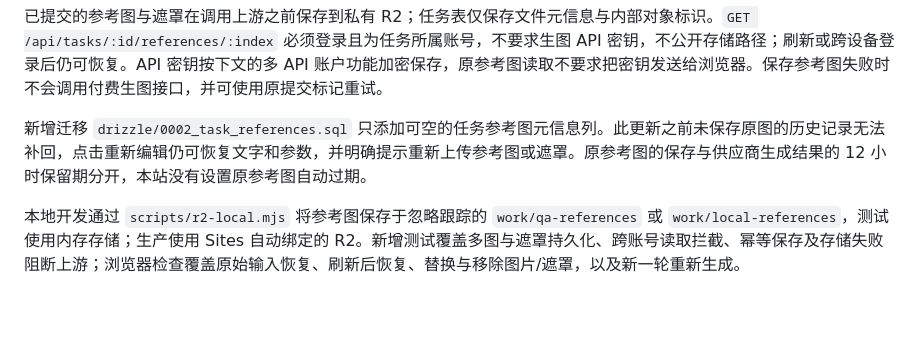
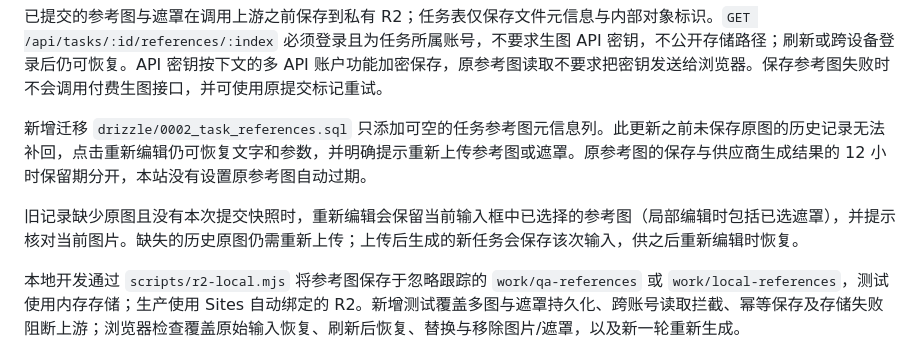
Before and after one commit to yunjingliu07-beep/jituAPI_GUI_interface, a Markdown page: README.md, the part around the change. Rendered like a GitHub page; blank space fills up the shorter version.

Commit message:
Preserve current main branch reference recovery and responsive sidebar changes

```diff
--- a/README.md
+++ b/README.md
@@ -105,6 +105,8 @@ Node.js 24 或更新版本，无 npm 依赖。运行地址 http://localhost:5173
 
 新增迁移 `drizzle/0002_task_references.sql` 只添加可空的任务参考图元信息列。此更新之前未保存原图的历史记录无法补回，点击重新编辑仍可恢复文字和参数，并明确提示重新上传参考图或遮罩。原参考图的保存与供应商生成结果的 12 小时保留期分开，本站没有设置原参考图自动过期。
 
+旧记录缺少原图且没有本次提交快照时，重新编辑会保留当前输入框中已选择的参考图（局部编辑时包括已选遮罩），并提示核对当前图片。缺失的历史原图仍需重新上传；上传后生成的新任务会保存该次输入，供之后重新编辑时恢复。
+
 本地开发通过 `scripts/r2-local.mjs` 将参考图保存于忽略跟踪的 `work/qa-references` 或 `work/local-references`，测试使用内存存储；生产使用 Sites 自动绑定的 R2。新增测试覆盖多图与遮罩持久化、跨账号读取拦截、幂等保存及存储失败阻断上游；浏览器检查覆盖原始输入恢复、刷新后恢复、替换与移除图片/遮罩，以及新一轮重新生成。
 
 
```
